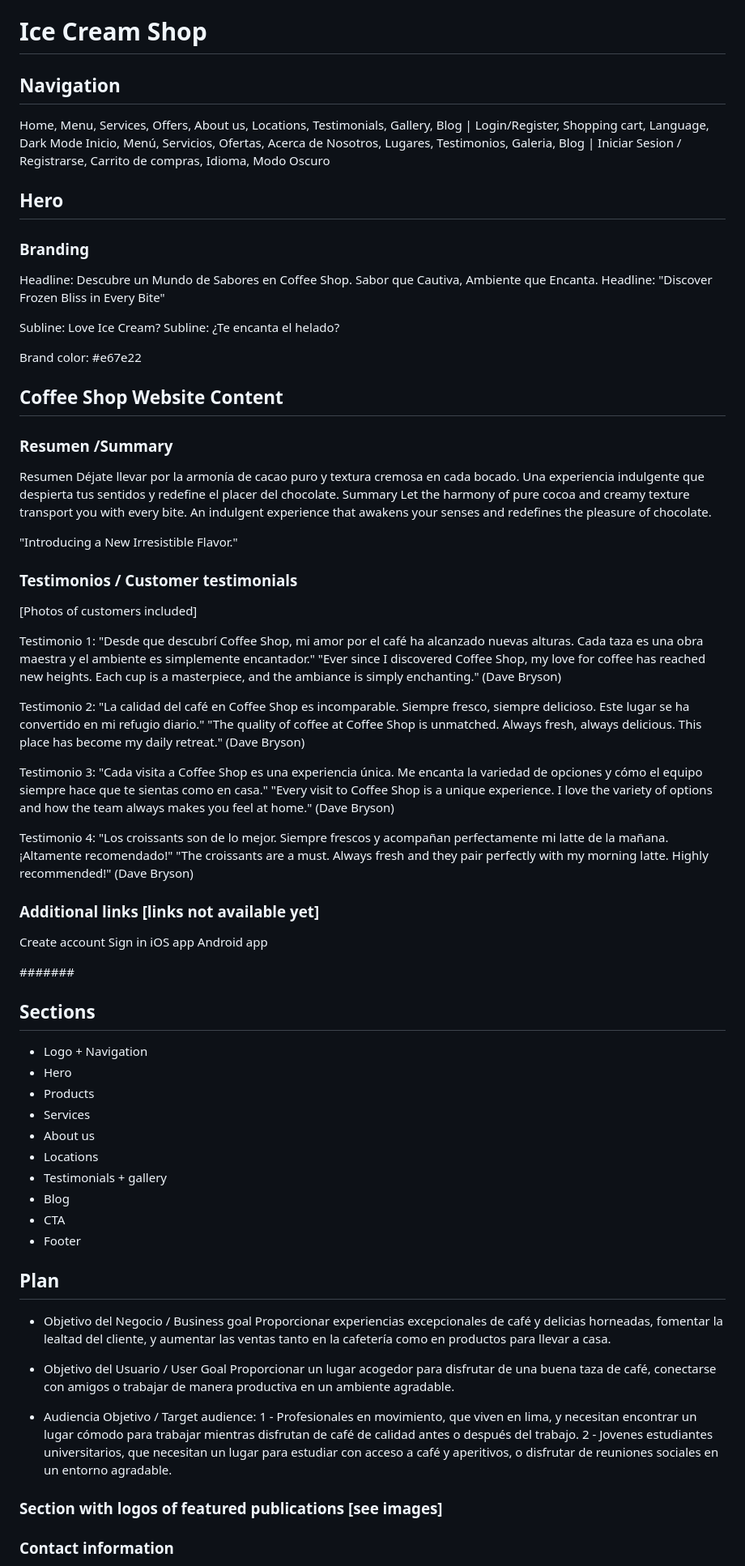
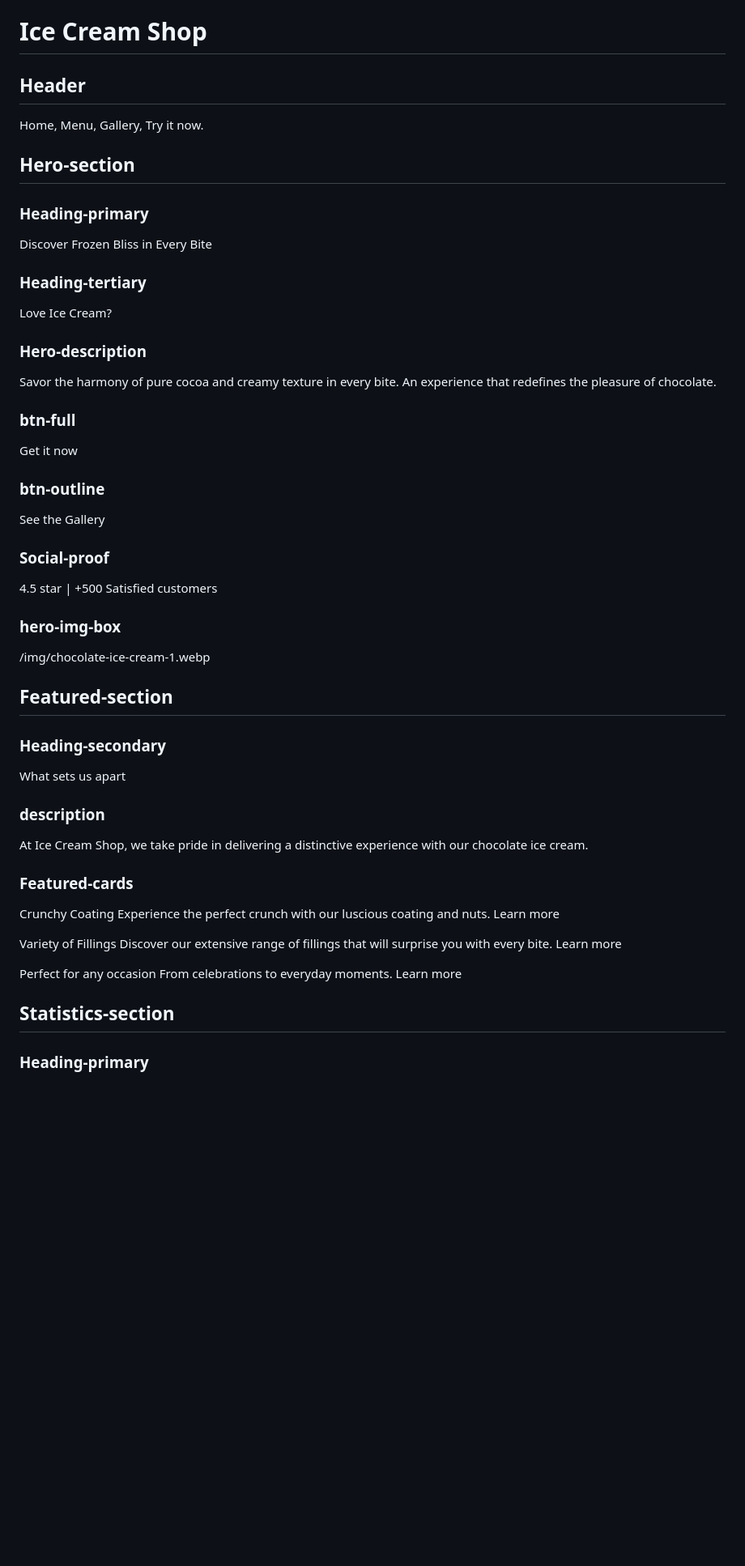
Before and after one commit to tomaspa-dev/Portfolio---LandingPage-Ice-Cream, a Markdown page: content.md, the part around one of its changes. Shown at 81% size. Rendered like a GitHub page; blank space fills up the shorter version.

```diff
--- a/content.md
+++ b/content.md
@@ -1,92 +1,64 @@
 # Ice Cream Shop
 
-## Navigation
+## Header
 
-Home, Menu, Services, Offers, About us, Locations, Testimonials, Gallery, Blog | Login/Register, Shopping cart, Language, Dark Mode
-Inicio, Menú, Servicios, Ofertas, Acerca de Nosotros, Lugares, Testimonios, Galeria, Blog | Iniciar Sesion / Registrarse, Carrito de compras, Idioma, Modo Oscuro
+Home, Menu, Gallery, Try it now.
 
-## Hero
+## Hero-section
 
-### Branding
+### Heading-primary
 
-Headline: Descubre un Mundo de Sabores en Coffee Shop. Sabor que Cautiva, Ambiente que Encanta.
-Headline: "Discover Frozen Bliss in Every Bite"
+Discover Frozen Bliss in Every Bite
 
-Subline: Love Ice Cream?
-Subline: ¿Te encanta el helado?
+### Heading-tertiary
 
-Brand color: #e67e22
+Love Ice Cream?
 
-## Coffee Shop Website Content
+### Hero-description
 
-### Resumen /Summary
+Savor the harmony of pure cocoa and creamy texture in every bite. An experience that redefines the pleasure of chocolate.
 
-Resumen
-Déjate llevar por la armonía de cacao puro y textura cremosa en cada bocado. Una experiencia indulgente que despierta tus sentidos y redefine el placer del chocolate.
-Summary
-Let the harmony of pure cocoa and creamy texture transport you with every bite. An indulgent experience that awakens your senses and redefines the pleasure of chocolate.
+### btn-full
 
-"Introducing a New Irresistible Flavor."
+Get it now
 
-### Testimonios / Customer testimonials
+### btn-outline
 
-[Photos of customers included]
+See the Gallery
 
-Testimonio 1:
-"Desde que descubrí Coffee Shop, mi amor por el café ha alcanzado nuevas alturas. Cada taza es una obra maestra y el ambiente es simplemente encantador."
-"Ever since I discovered Coffee Shop, my love for coffee has reached new heights. Each cup is a masterpiece, and the ambiance is simply enchanting."
-(Dave Bryson)
+### Social-proof
 
-Testimonio 2:
-"La calidad del café en Coffee Shop es incomparable. Siempre fresco, siempre delicioso. Este lugar se ha convertido en mi refugio diario."
-"The quality of coffee at Coffee Shop is unmatched. Always fresh, always delicious. This place has become my daily retreat."
-(Dave Bryson)
+4.5 star | +500 Satisfied customers
 
-Testimonio 3:
-"Cada visita a Coffee Shop es una experiencia única. Me encanta la variedad de opciones y cómo el equipo siempre hace que te sientas como en casa."
-"Every visit to Coffee Shop is a unique experience. I love the variety of options and how the team always makes you feel at home."
-(Dave Bryson)
+### hero-img-box
 
-Testimonio 4:
-"Los croissants son de lo mejor. Siempre frescos y acompañan perfectamente mi latte de la mañana. ¡Altamente recomendado!"
-"The croissants are a must. Always fresh and they pair perfectly with my morning latte. Highly recommended!"
-(Dave Bryson)
+/img/chocolate-ice-cream-1.webp
 
-### Additional links [links not available yet]
+## Featured-section
 
-Create account
-Sign in
-iOS app
-Android app
+### Heading-secondary
 
-#######
+What sets us apart
 
-## Sections
+### description
 
-- Logo + Navigation
-- Hero
-- Products
-- Services
-- About us
-- Locations
-- Testimonials + gallery
-- Blog
-- CTA
-- Footer
+At Ice Cream Shop, we take pride in delivering a distinctive experience with our chocolate ice cream.
 
-## Plan
+### Featured-cards
 
-- Objetivo del Negocio / Business goal
-  Proporcionar experiencias excepcionales de café y delicias horneadas, fomentar la lealtad del cliente, y aumentar las ventas tanto en la cafetería como en productos para llevar a casa.
+Crunchy Coating
+Experience the perfect crunch with our luscious coating and nuts.
+Learn more
 
-- Objetivo del Usuario / User Goal
-  Proporcionar un lugar acogedor para disfrutar de una buena taza de café, conectarse con amigos o trabajar de manera productiva en un ambiente agradable.
+Variety of Fillings
+Discover our extensive range of fillings that will surprise you with every bite.
+Learn more
 
-- Audiencia Objetivo / Target audience:
-  1 - Profesionales en movimiento, que viven en lima, y necesitan encontrar un lugar cómodo para trabajar mientras disfrutan de café de calidad antes o después del trabajo.
-  2 - Jovenes estudiantes universitarios, que necesitan un lugar para estudiar con acceso a café y aperitivos, o disfrutar de reuniones sociales en un entorno agradable.
+Perfect for any occasion
+From celebrations to everyday moments.
+Learn more
 
-### Section with logos of featured publications [see images]
+## Statistics-section
 
-### Contact information
+### Heading-primary
 
```
Also changed, not shown: other parts of content.md (+115 -30 lines).
